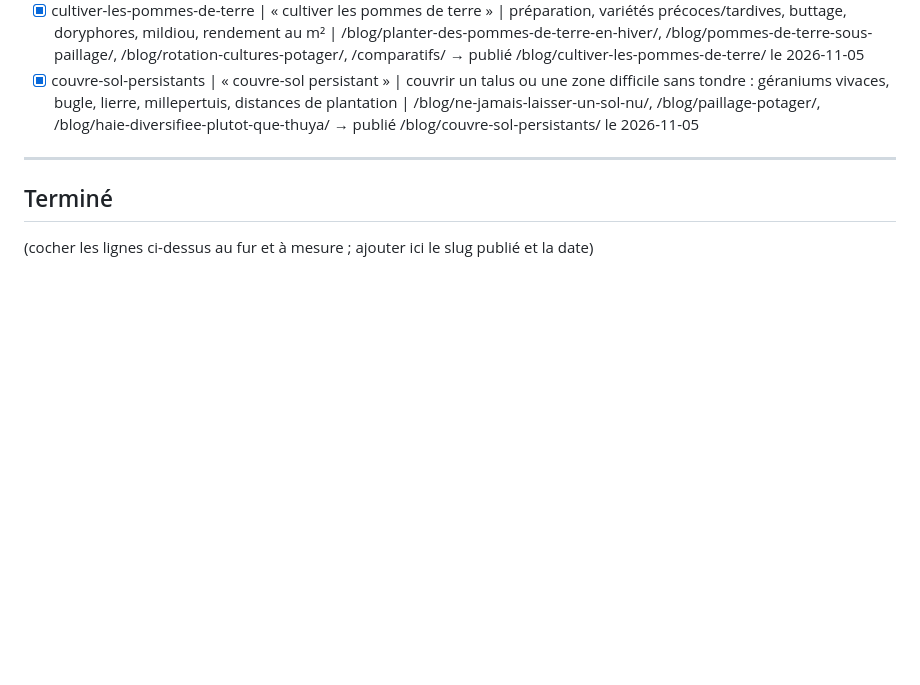
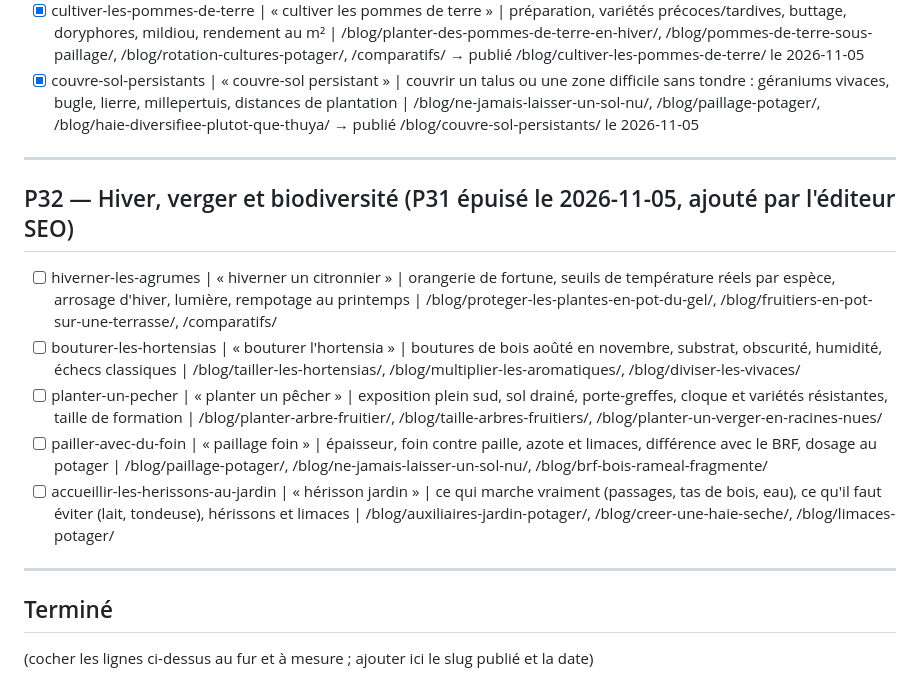
Before and after one commit to gary-deshayes/permaculture-foret-blog, a Markdown page: SEO-BACKLOG.md, the part around the change. Rendered like a GitHub page; blank space fills up the shorter version.

Commit message:
chore(seo): section P32 du backlog (P31 epuise)

```diff
--- a/SEO-BACKLOG.md
+++ b/SEO-BACKLOG.md
@@ -362,6 +362,16 @@ Format des lignes : `slug prévu | kw principal | angle | maillage interne à po
 
 ---
 
+## P32 — Hiver, verger et biodiversité (P31 épuisé le 2026-11-05, ajouté par l'éditeur SEO)
+
+- [ ] hiverner-les-agrumes | « hiverner un citronnier » | orangerie de fortune, seuils de température réels par espèce, arrosage d'hiver, lumière, rempotage au printemps | /blog/proteger-les-plantes-en-pot-du-gel/, /blog/fruitiers-en-pot-sur-une-terrasse/, /comparatifs/
+- [ ] bouturer-les-hortensias | « bouturer l'hortensia » | boutures de bois aoûté en novembre, substrat, obscurité, humidité, échecs classiques | /blog/tailler-les-hortensias/, /blog/multiplier-les-aromatiques/, /blog/diviser-les-vivaces/
+- [ ] planter-un-pecher | « planter un pêcher » | exposition plein sud, sol drainé, porte-greffes, cloque et variétés résistantes, taille de formation | /blog/planter-arbre-fruitier/, /blog/taille-arbres-fruitiers/, /blog/planter-un-verger-en-racines-nues/
+- [ ] pailler-avec-du-foin | « paillage foin » | épaisseur, foin contre paille, azote et limaces, différence avec le BRF, dosage au potager | /blog/paillage-potager/, /blog/ne-jamais-laisser-un-sol-nu/, /blog/brf-bois-rameal-fragmente/
+- [ ] accueillir-les-herissons-au-jardin | « hérisson jardin » | ce qui marche vraiment (passages, tas de bois, eau), ce qu'il faut éviter (lait, tondeuse), hérissons et limaces | /blog/auxiliaires-jardin-potager/, /blog/creer-une-haie-seche/, /blog/limaces-potager/
+
+---
+
 ## Terminé
 
 (cocher les lignes ci-dessus au fur et à mesure ; ajouter ici le slug publié et la date)
```
